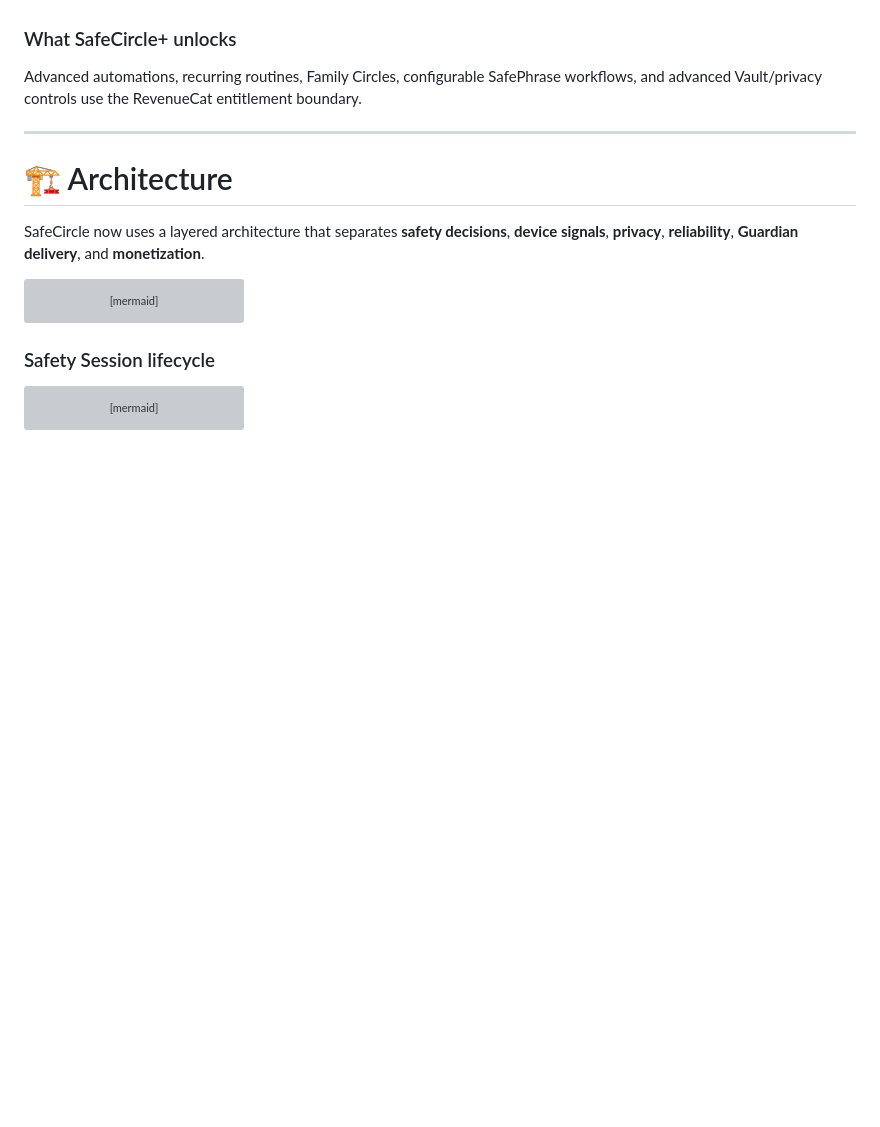
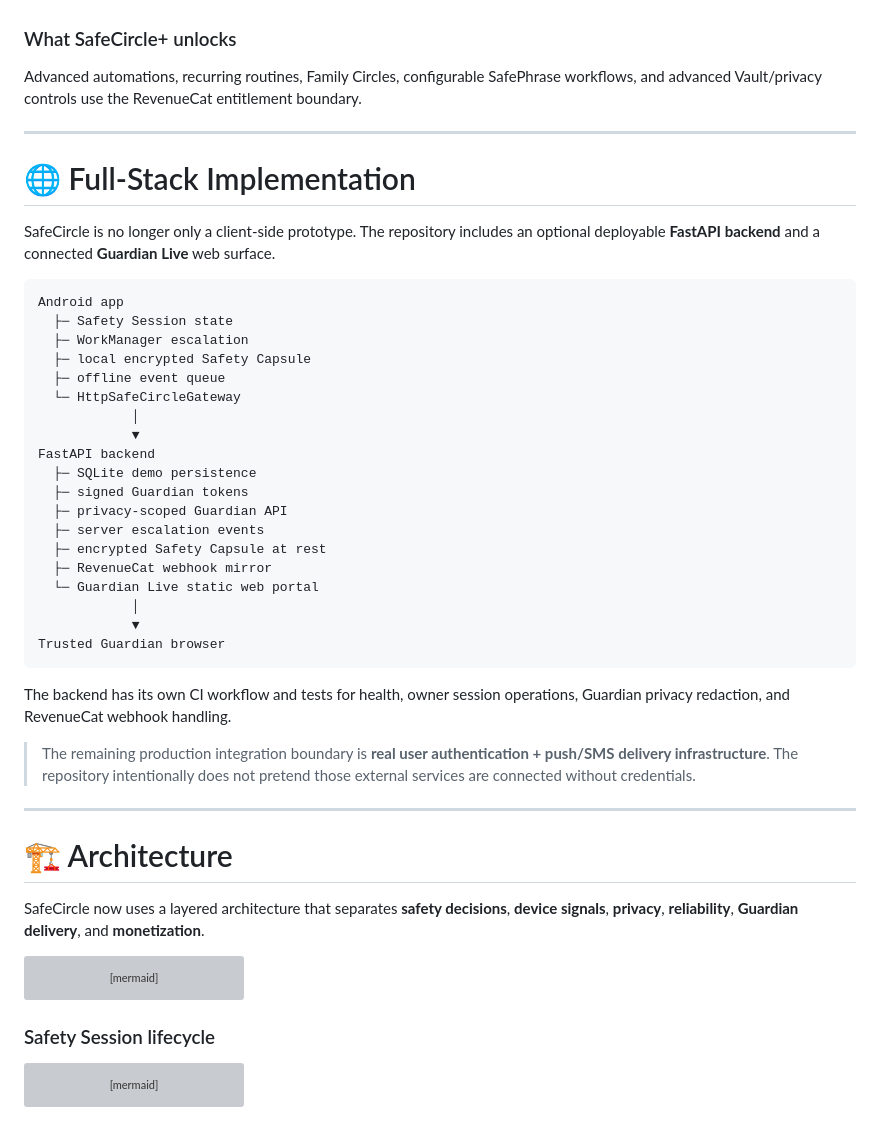
Before and after one commit to harshapriyag123/safecircle, a Markdown page: README.md, the part around one of its changes. Rendered like a GitHub page; blank space fills up the shorter version; grey boxes are pictures that could not be loaded.

````diff
--- a/README.md
+++ b/README.md
@@ -496,6 +496,38 @@ Advanced automations, recurring routines, Family Circles, configurable SafePhras
 
 ---
 
+# 🌐 Full-Stack Implementation
+
+SafeCircle is no longer only a client-side prototype. The repository includes an optional deployable **FastAPI backend** and a connected **Guardian Live** web surface.
+
+```text
+Android app
+  ├─ Safety Session state
+  ├─ WorkManager escalation
+  ├─ local encrypted Safety Capsule
+  ├─ offline event queue
+  └─ HttpSafeCircleGateway
+            │
+            ▼
+FastAPI backend
+  ├─ SQLite demo persistence
+  ├─ signed Guardian tokens
+  ├─ privacy-scoped Guardian API
+  ├─ server escalation events
+  ├─ encrypted Safety Capsule at rest
+  ├─ RevenueCat webhook mirror
+  └─ Guardian Live static web portal
+            │
+            ▼
+Trusted Guardian browser
+```
+
+The backend has its own CI workflow and tests for health, owner session operations, Guardian privacy redaction, and RevenueCat webhook handling.
+
+> The remaining production integration boundary is **real user authentication + push/SMS delivery infrastructure**. The repository intentionally does not pretend those external services are connected without credentials.
+
+---
+
 # 🏗️ Architecture
 
 SafeCircle now uses a layered architecture that separates **safety decisions**, **device signals**, **privacy**, **reliability**, **Guardian delivery**, and **monetization**.
````
Also changed, not shown: other parts of README.md (+33 -16 lines).
